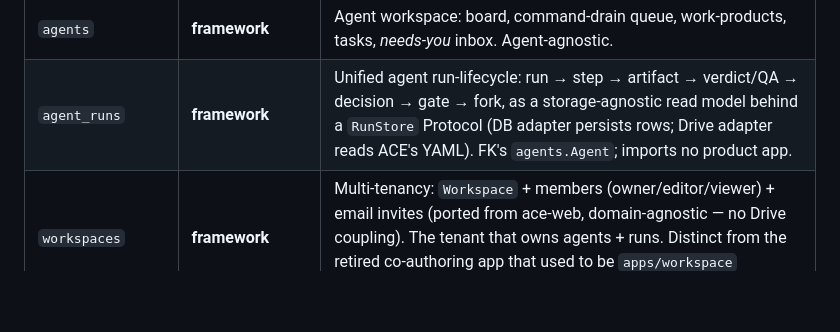
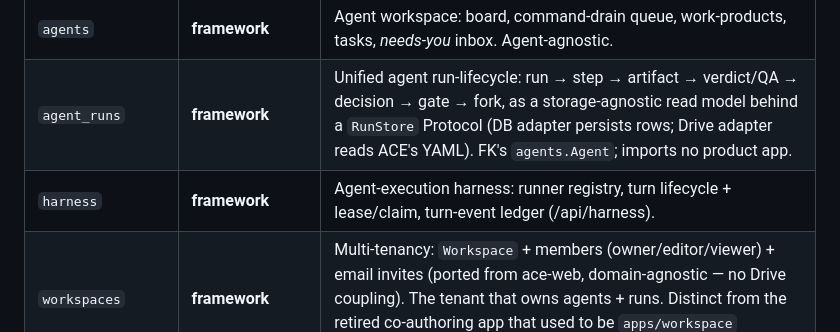
Before and after one commit to jjackson/canopy-web, a Markdown page: ARCHITECTURE.md, the part around the change. Drawn GitHub-style; blank space fills up the shorter version.

Commit message:
docs: add harness to ARCHITECTURE.md tier table
Co-Authored-By: Claude Fable 5 <noreply@anthropic.com>

```diff
--- a/ARCHITECTURE.md
+++ b/ARCHITECTURE.md
@@ -29,6 +29,7 @@ the arrow's direction and enforce it in CI.
 |---|---|---|
 | `agents` | **framework** | Agent workspace: board, command-drain queue, work-products, tasks, *needs-you* inbox. Agent-agnostic. |
 | `agent_runs` | **framework** | Unified agent run-lifecycle: run → step → artifact → verdict/QA → decision → gate → fork, as a storage-agnostic read model behind a `RunStore` Protocol (DB adapter persists rows; Drive adapter reads ACE's YAML). FK's `agents.Agent`; imports no product app. |
+| `harness` | **framework** | Agent-execution harness: runner registry, turn lifecycle + lease/claim, turn-event ledger (/api/harness). |
 | `workspaces` | **framework** | Multi-tenancy: `Workspace` + members (owner/editor/viewer) + email invites (ported from ace-web, domain-agnostic — no Drive coupling). The tenant that owns agents + runs. Distinct from the retired co-authoring app that used to be `apps/workspace` (singular). |
 | `api` | **framework** (composition root) | The single NinjaAPI that wires every app's router. The one seam allowed to import all apps. |
 | `common` | **framework** | Shared infra: anthropic client, auth flow, middleware, auth-domains. |
```
